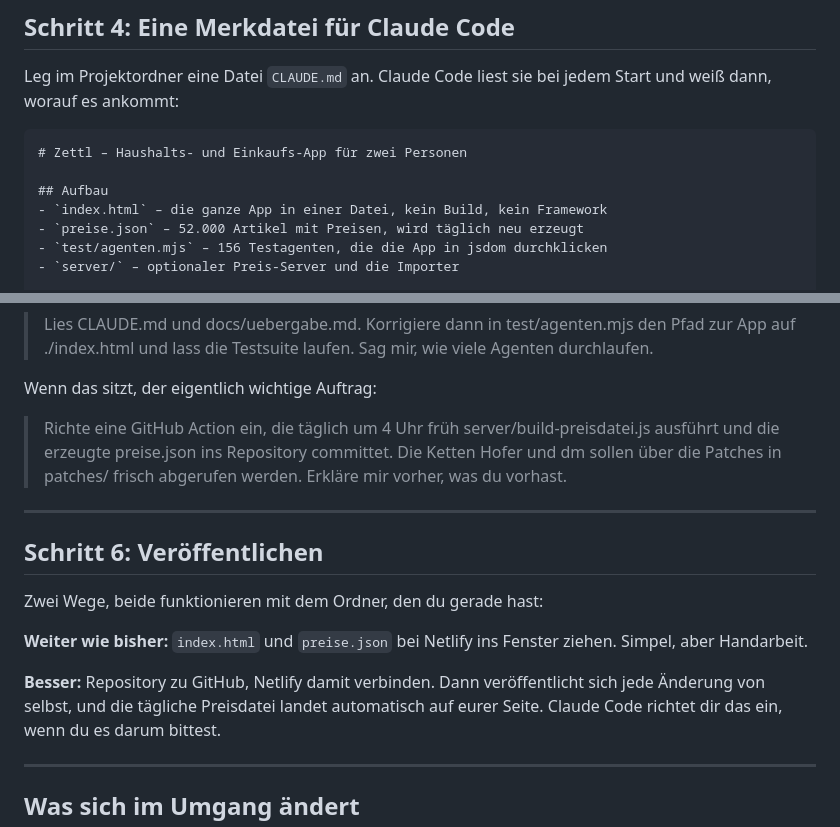
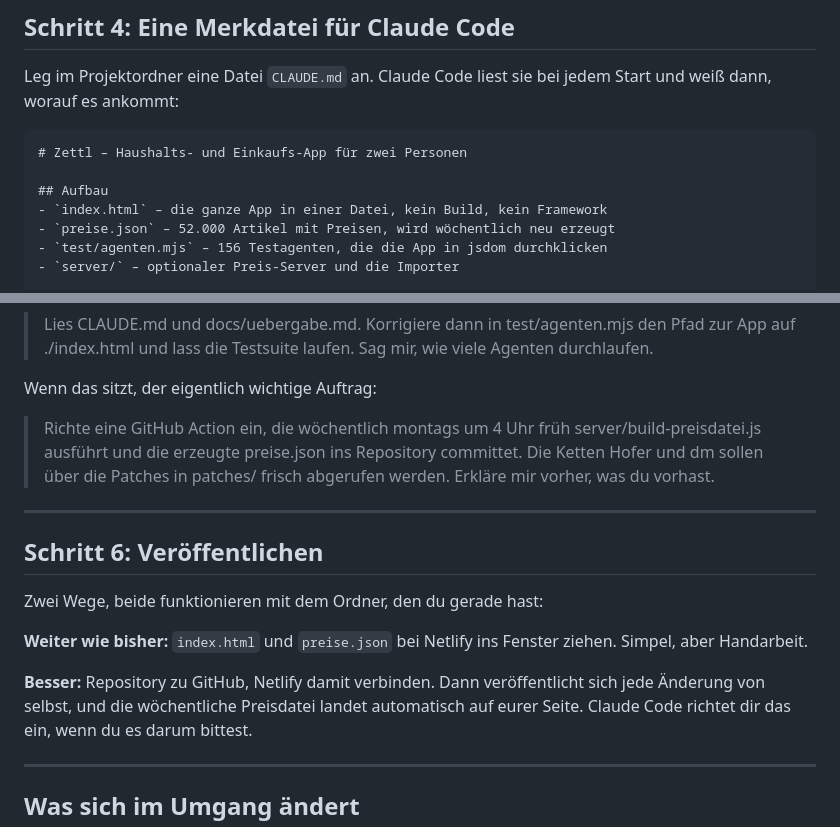
Before and after one commit to lichtflut123/zettl, a Markdown page: docs/umzug-claude-code.md, 2 parts joined by grey strips. GitHub-like rendering.

```diff
--- a/docs/umzug-claude-code.md
+++ b/docs/umzug-claude-code.md
@@ -115,7 +115,7 @@ Start und weiß dann, worauf es ankommt:
 
 ## Aufbau
 - `index.html` – die ganze App in einer Datei, kein Build, kein Framework
-- `preise.json` – 52.000 Artikel mit Preisen, wird täglich neu erzeugt
+- `preise.json` – 52.000 Artikel mit Preisen, wird wöchentlich neu erzeugt
 - `test/agenten.mjs` – 156 Testagenten, die die App in jsdom durchklicken
 - `server/` – optionaler Preis-Server und die Importer
 
@@ -150,7 +150,7 @@ Einstiegsauftrag – bewusst klein, damit du siehst, wie es läuft:
 
 Wenn das sitzt, der eigentlich wichtige Auftrag:
 
-> Richte eine GitHub Action ein, die täglich um 4 Uhr früh
+> Richte eine GitHub Action ein, die wöchentlich montags um 4 Uhr früh
 > server/build-preisdatei.js ausführt und die erzeugte preise.json ins Repository
 > committet. Die Ketten Hofer und dm sollen über die Patches in patches/ frisch
 > abgerufen werden. Erkläre mir vorher, was du vorhast.
@@ -165,7 +165,7 @@ Zwei Wege, beide funktionieren mit dem Ordner, den du gerade hast:
 ziehen. Simpel, aber Handarbeit.
 
 **Besser:** Repository zu GitHub, Netlify damit verbinden. Dann veröffentlicht
-sich jede Änderung von selbst, und die tägliche Preisdatei landet automatisch auf
+sich jede Änderung von selbst, und die wöchentliche Preisdatei landet automatisch auf
 eurer Seite. Claude Code richtet dir das ein, wenn du es darum bittest.
 
 ---
```
Also changed, not shown: docs/uebergabe.md (+8 -4 lines), server/README.md (+16 -8 lines).
